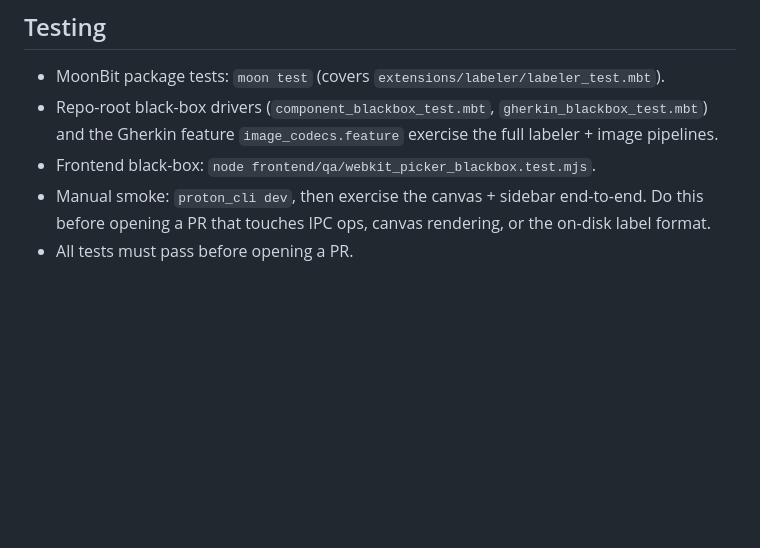
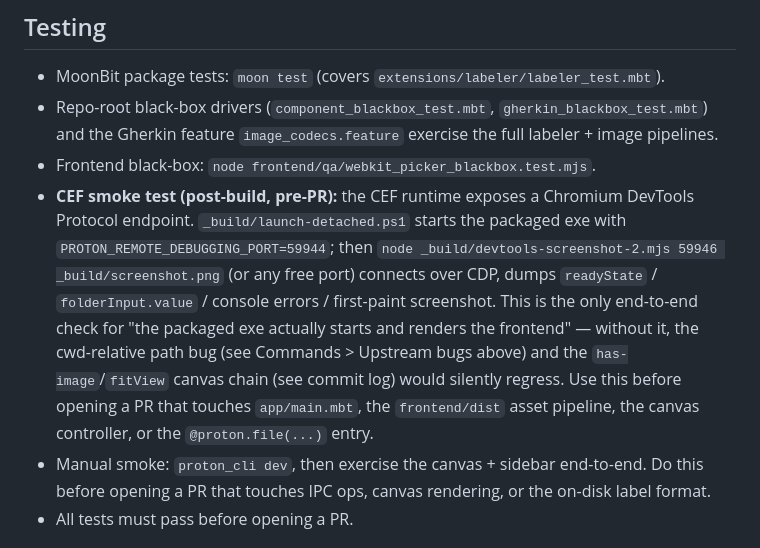
Before and after one commit to riantr/moonbit-labeler, a Markdown page: AGENTS.md, the part around the change. GitHub-like rendering; blank space fills up the shorter version.

Commit message:
docs(testing): document CEF DevTools smoke harness
Builds on the devtools-screenshot-2.mjs / launch-detached.ps1 scripts
under _build/ (gitignored). They were used to verify the cwd-relative
entry-path fix and the empty-default cold-start UX; without a script
in the workflow, those regressions would be silent.

```diff
--- a/AGENTS.md
+++ b/AGENTS.md
@@ -116,6 +116,19 @@ Run all from the project root (`D:\src\MiniMax\Projects\MoonBit\moonbit-labeler`
 - Repo-root black-box drivers (`component_blackbox_test.mbt`, `gherkin_blackbox_test.mbt`) and
   the Gherkin feature `image_codecs.feature` exercise the full labeler + image pipelines.
 - Frontend black-box: `node frontend/qa/webkit_picker_blackbox.test.mjs`.
+- **CEF smoke test (post-build, pre-PR):** the CEF runtime exposes a Chromium
+  DevTools Protocol endpoint. `_build/launch-detached.ps1` starts the
+  packaged exe with `PROTON_REMOTE_DEBUGGING_PORT=59944`; then
+  `node _build/devtools-screenshot-2.mjs 59946 _build/screenshot.png` (or
+  any free port) connects over CDP, dumps `readyState` / `folderInput.value`
+  / console errors / first-paint screenshot. This is the only
+  end-to-end check for "the packaged exe actually starts and renders
+  the frontend" — without it, the cwd-relative path bug (see
+  Commands > Upstream bugs above) and the `has-image`/`fitView`
+  canvas chain (see commit log) would silently regress. Use this
+  before opening a PR that touches `app/main.mbt`, the
+  `frontend/dist` asset pipeline, the canvas controller, or the
+  `@proton.file(...)` entry.
 - Manual smoke: `proton_cli dev`, then exercise the canvas + sidebar end-to-end. Do this before
   opening a PR that touches IPC ops, canvas rendering, or the on-disk label format.
 - All tests must pass before opening a PR.
```
